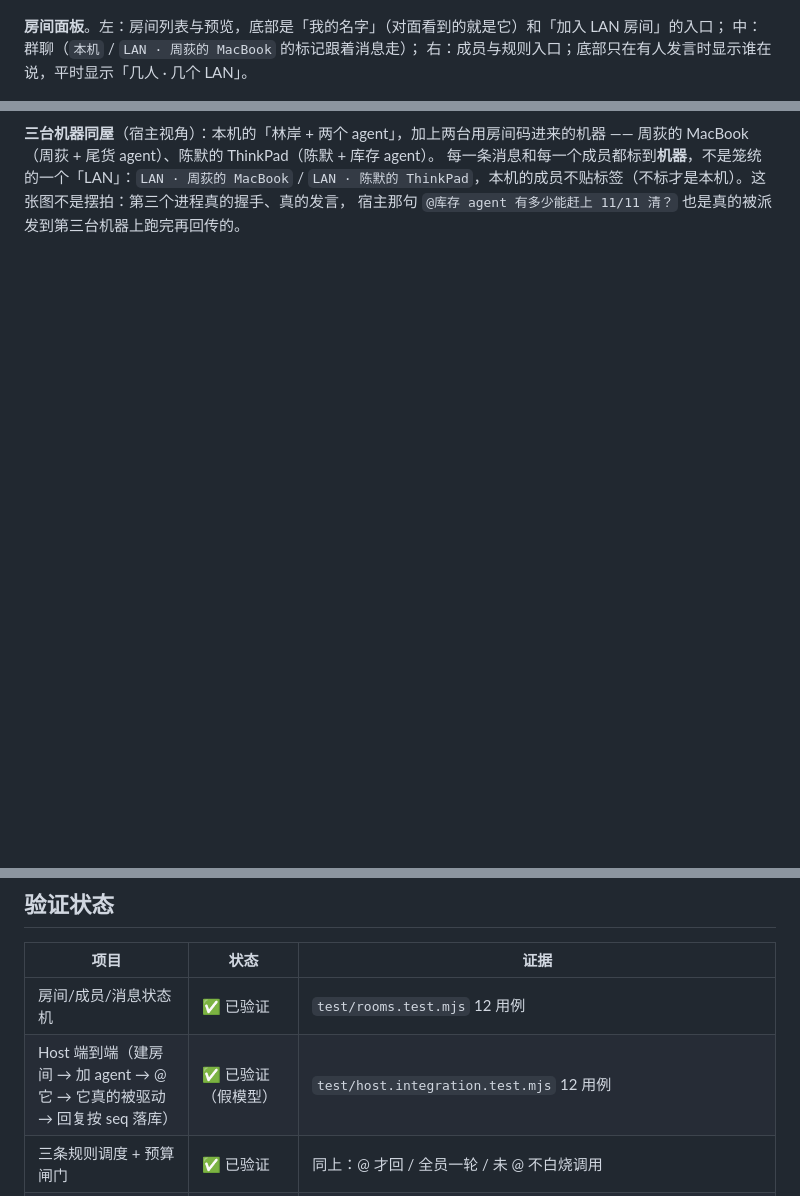
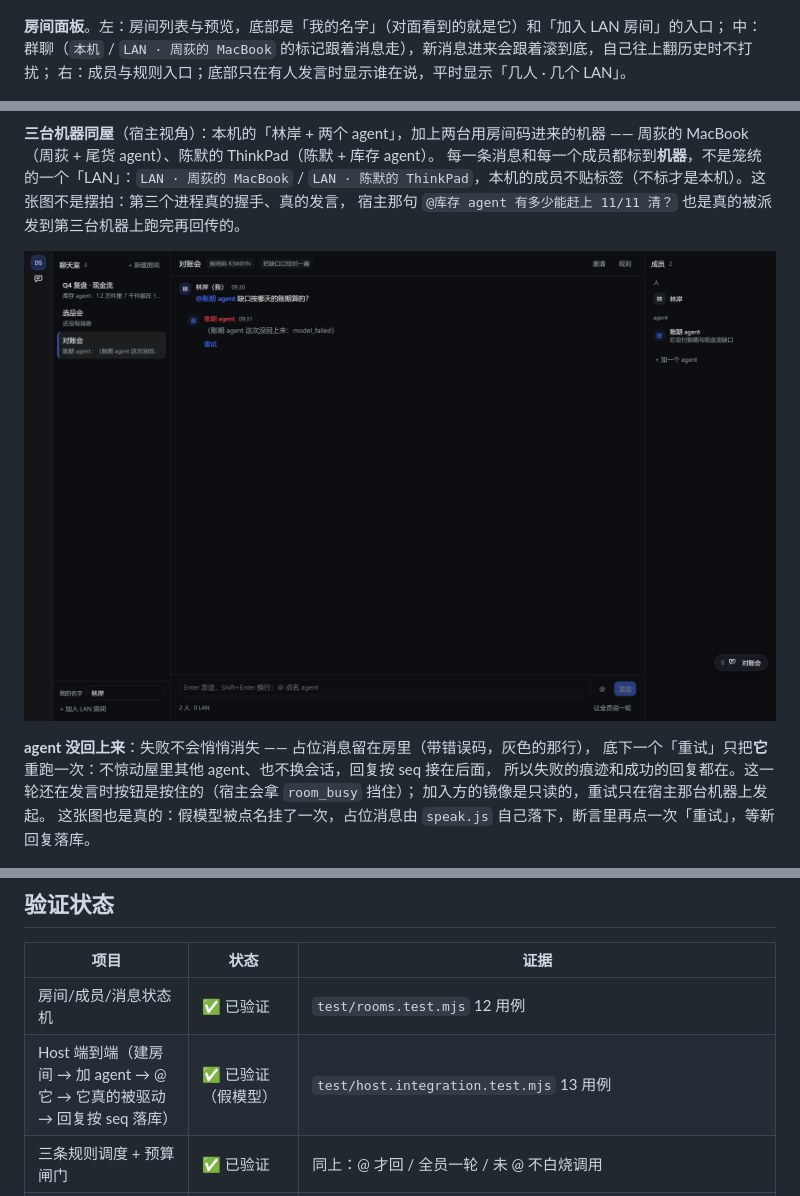
Before and after one commit to dingchenhui0618-arch/dsh-chatroom, a Markdown page: README.md, 3 parts joined by grey strips. Drawn GitHub-style; pictures changed too: docs/retry.png (added); blank space fills up the shorter version.

```diff
--- a/README.md
+++ b/README.md
@@ -19,7 +19,7 @@
 ![房间面板](docs/panel.png)
 
 **房间面板**。左：房间列表与预览，底部是「我的名字」（对面看到的就是它）和「加入 LAN 房间」的入口；
-中：群聊（`本机` / `LAN · 周荻的 MacBook` 的标记跟着消息走）；
+中：群聊（`本机` / `LAN · 周荻的 MacBook` 的标记跟着消息走），新消息进来会跟着滚到底，自己往上翻历史时不打扰；
 右：成员与规则入口；底部只在有人发言时显示谁在说，平时显示「几人 · 几个 LAN」。
 
 ![agent 的名字与职责可改](docs/agent-edit.png)
@@ -61,6 +61,14 @@
 每一条消息和每一个成员都标到**机器**，不是笼统的一个「LAN」：`LAN · 周荻的 MacBook` /
 `LAN · 陈默的 ThinkPad`，本机的成员不贴标签（不标才是本机）。这张图不是摆拍：第三个进程真的握手、真的发言，
 宿主那句 `@库存 agent 有多少能赶上 11/11 清？` 也是真的被派发到第三台机器上跑完再回传的。
+
+![agent 没回上来时可以只重试它一个](docs/retry.png)
+
+**agent 没回上来**：失败不会悄悄消失 —— 占位消息留在房里（带错误码，灰色的那行），
+底下一个「重试」只把**它**重跑一次：不惊动屋里其他 agent、也不换会话，回复按 seq 接在后面，
+所以失败的痕迹和成功的回复都在。这一轮还在发言时按钮是按住的（宿主会拿 `room_busy` 挡住）；
+加入方的镜像是只读的，重试只在宿主那台机器上发起。
+这张图也是真的：假模型被点名挂了一次，占位消息由 `speak.js` 自己落下，断言里再点一次「重试」，等新回复落库。
 
 ![宿主解散后的加入方](docs/gone.png)
 
@@ -216,7 +224,7 @@ dsh plugin --profile <你的profile> add D:\Projects\dsh-chatroom
 | 项目 | 状态 | 证据 |
 | --- | --- | --- |
 | 房间/成员/消息状态机 | ✅ 已验证 | `test/rooms.test.mjs` 12 用例 |
-| Host 端到端（建房间 → 加 agent → @ 它 → 它真的被驱动 → 回复按 seq 落库） | ✅ 已验证（假模型） | `test/host.integration.test.mjs` 12 用例 |
+| Host 端到端（建房间 → 加 agent → @ 它 → 它真的被驱动 → 回复按 seq 落库） | ✅ 已验证（假模型） | `test/host.integration.test.mjs` 13 用例 |
 | 三条规则调度 + 预算闸门 | ✅ 已验证 | 同上：@ 才回 / 全员一轮 / 未 @ 不白烧调用 |
 | 三条规则**同时开**：一轮内同一人只说一次（主持人 @ 的和全员队列点到的人不会说两遍、不吃掉两份预算） | ✅ 已验证 | 同上：三人屋全开规则，断言恰好 A、B、C 各一次、共 3 次驱动 |
 | 发言中插话不被吞（一轮跑着时又说一句，这句排到轮末再按规则处理） | ✅ 已验证 | 同上：把这一轮用 gate 卡住 → 插一句 @B → 放行后断言多出两轮驱动且带上插话原文 |
```
Also changed, not shown: other parts of README.md (+4 -2 lines), 5 other files.
